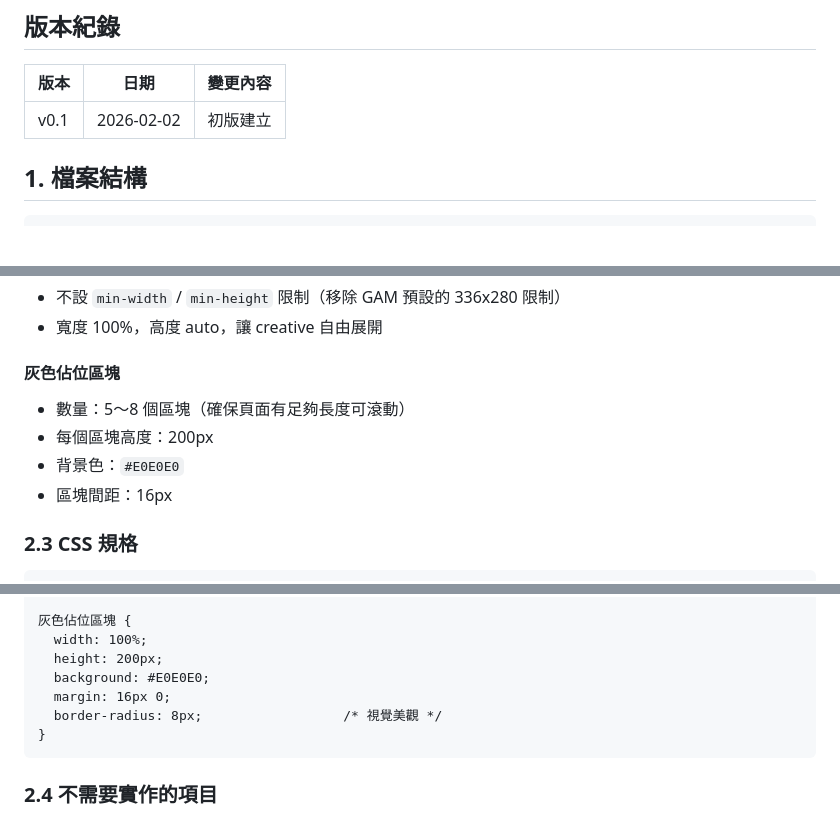
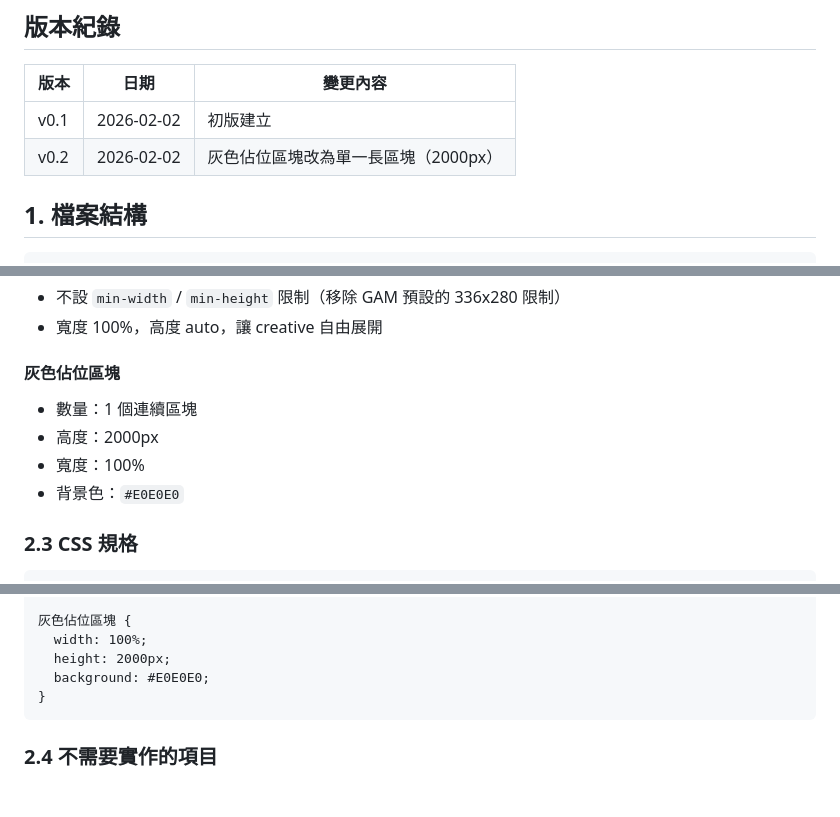
Before and after one commit to fallahsieh-work/double-shot-demo-link, a Markdown page: docs/specs/gam-demo-link-spec.md, 3 parts joined by grey strips. Drawn GitHub-style; blank space fills up the shorter version.

Commit message:
docs: update spec to reflect single long placeholder block

````diff
--- a/docs/specs/gam-demo-link-spec.md
+++ b/docs/specs/gam-demo-link-spec.md
@@ -7,6 +7,7 @@
 | 版本 | 日期 | 變更內容 |
 |------|------|----------|
 | v0.1 | 2026-02-02 | 初版建立 |
+| v0.2 | 2026-02-02 | 灰色佔位區塊改為單一長區塊（2000px） |
 
 ## 1. 檔案結構
 
@@ -62,10 +63,10 @@ googletag.cmd.push(function() {
 
 #### 灰色佔位區塊
 
-- 數量：5～8 個區塊（確保頁面有足夠長度可滾動）
-- 每個區塊高度：200px
+- 數量：1 個連續區塊
+- 高度：2000px
+- 寬度：100%
 - 背景色：`#E0E0E0`
-- 區塊間距：16px
 
 ### 2.3 CSS 規格
 
@@ -84,10 +85,8 @@ body {
 
 灰色佔位區塊 {
   width: 100%;
-  height: 200px;
+  height: 2000px;
   background: #E0E0E0;
-  margin: 16px 0;
-  border-radius: 8px;                  /* 視覺美觀 */
 }
 ```
 
````
